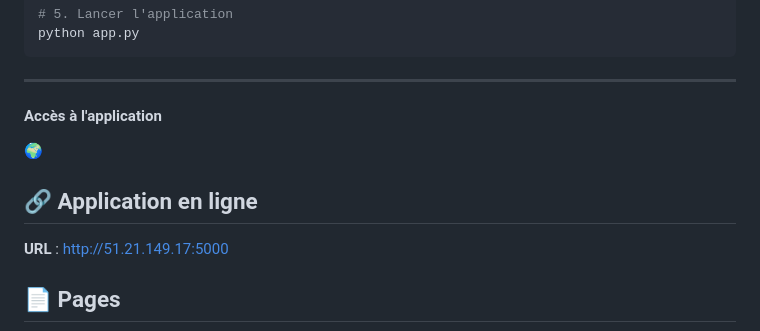
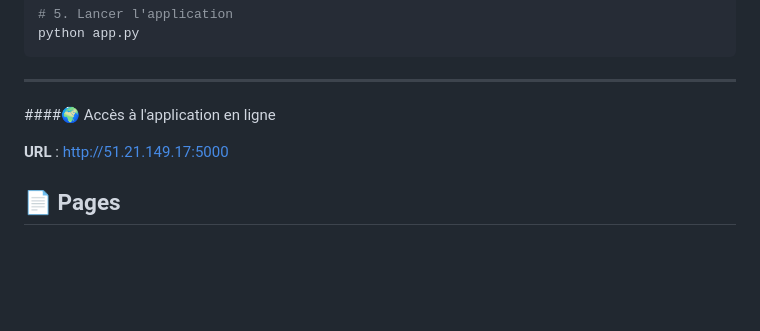
Before and after one commit to Outighli/Heatwave-ML-App, a Markdown page: README.md, the part around the change. GitHub-like rendering; blank space fills up the shorter version.

Commit message:
Update access section for online application

```diff
--- a/README.md
+++ b/README.md
@@ -134,9 +134,8 @@ python app.py
 ---
 
 
-####  Accès à l'application
-🌍
-## 🔗 Application en ligne
+####🌍  Accès à l'application en ligne
+
 **URL** : [http://51.21.149.17:5000](http://51.21.149.17:5000)
 
 
```
